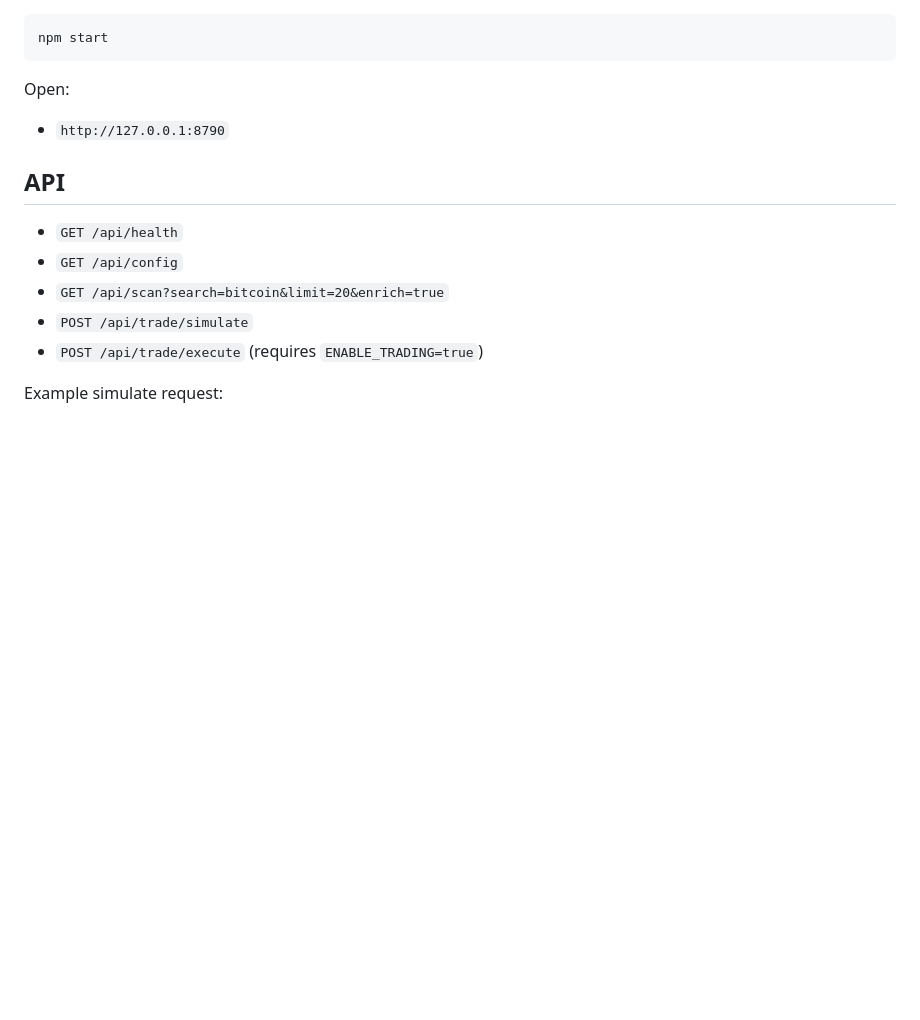
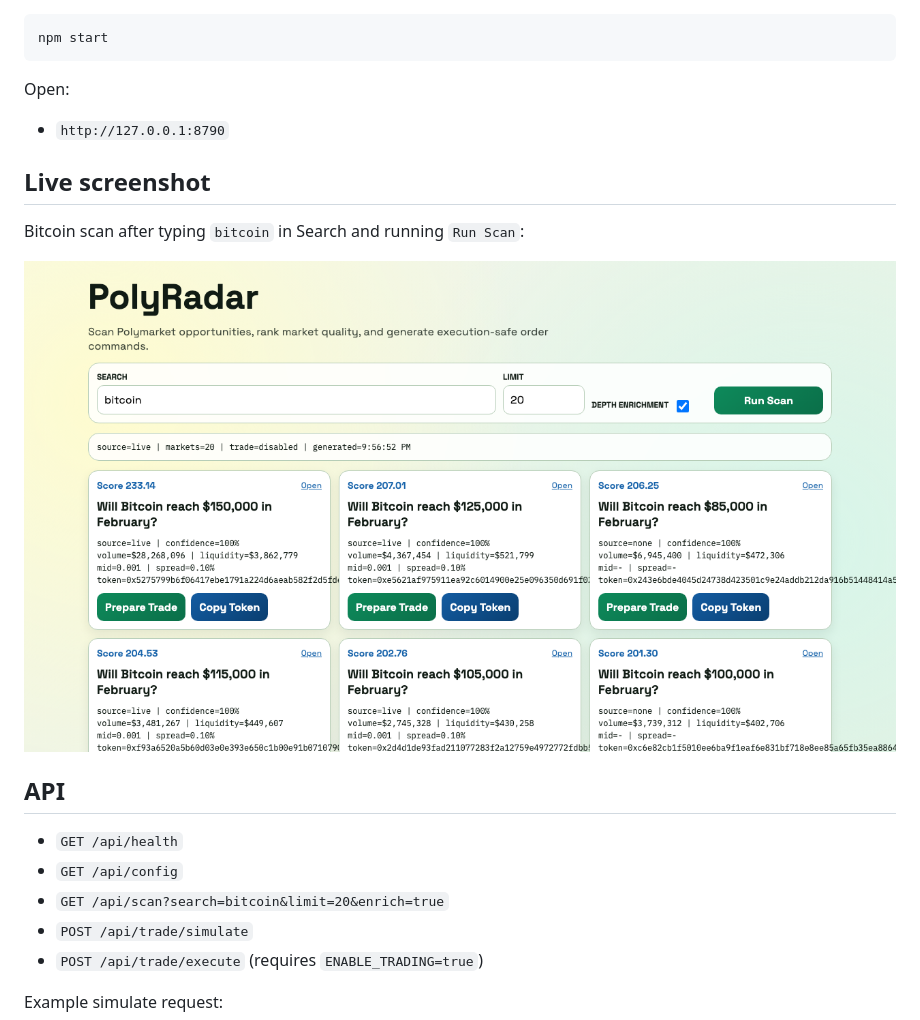
Before and after one commit to fredLuv/polyradar, a Markdown page: README.md, the part around the change. GitHub-like rendering; pictures changed too: docs/polyradar-bitcoin-scan.png (added); blank space fills up the shorter version.

Commit message:
Add bitcoin scan screenshot to README

```diff
--- a/README.md
+++ b/README.md
@@ -66,6 +66,12 @@ Open:
 
 - `http://127.0.0.1:8790`
 
+## Live screenshot
+
+Bitcoin scan after typing `bitcoin` in Search and running `Run Scan`:
+
+![PolyRadar bitcoin scan](docs/polyradar-bitcoin-scan.png)
+
 ## API
 
 - `GET /api/health`
```
